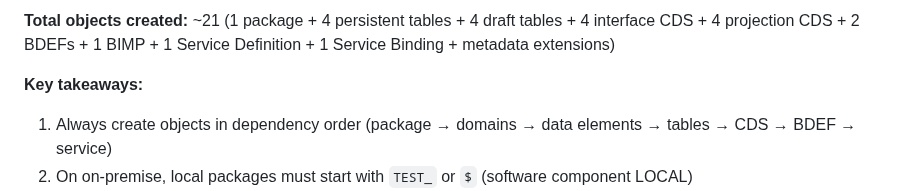
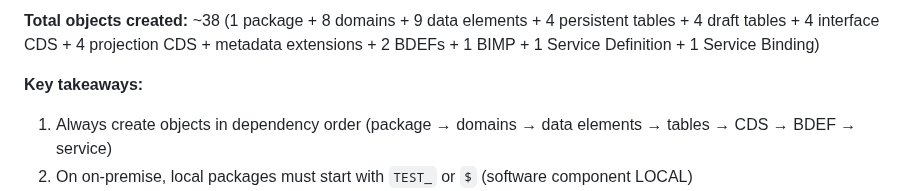
Before and after one commit to fr0ster/cloud-llm-hub, a Markdown page: docs/tutorials/rap-bo-creation.md, the part around one of its changes. Drawn GitHub-style.

````diff
--- a/docs/tutorials/rap-bo-creation.md
+++ b/docs/tutorials/rap-bo-creation.md
@@ -993,6 +1001,6 @@ flowchart TB
 ```
 
-**Total objects created:** ~21 (1 package + 4 persistent tables + 4 draft tables + 4 interface CDS + 4 projection CDS + 2 BDEFs + 1 BIMP + 1 Service Definition + 1 Service Binding + metadata extensions)
+**Total objects created:** ~38 (1 package + 8 domains + 9 data elements + 4 persistent tables + 4 draft tables + 4 interface CDS + 4 projection CDS + metadata extensions + 2 BDEFs + 1 BIMP + 1 Service Definition + 1 Service Binding)
 
 **Key takeaways:**
 1. Always create objects in dependency order (package → domains → data elements → tables → CDS → BDEF → service)
````
Also changed, not shown: other parts of docs/tutorials/rap-bo-creation.md (+28 -20 lines).
